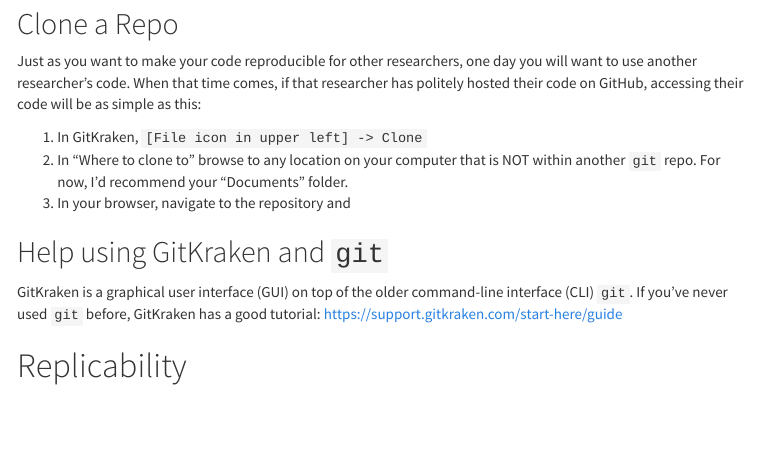
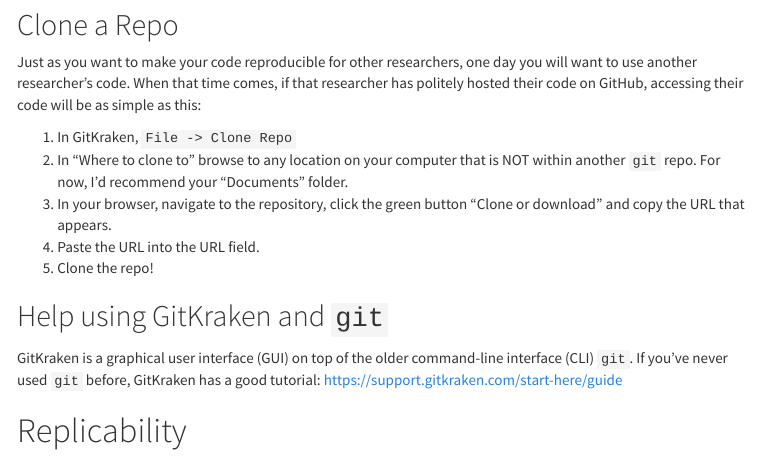
Before and after one commit to StefanoAllesina/BSD-QBio4, an R Markdown document (tutorials/reproducibility/code/reproducibility.Rmd): the page in a window 1100 px wide, from 4070 px down before the commit and from 4040 px down after it, so that both start at the same text. The pictures show the output file tutorials/reproducibility/code/reproducibility.html that the author committed with the source, opened offline; menus at the side of the page are left out.

Commit message:
Finished clone instructions.

```diff
--- a/tutorials/reproducibility/code/reproducibility.Rmd
+++ b/tutorials/reproducibility/code/reproducibility.Rmd
@@ -145,11 +145,11 @@
 
 Just as you want to make your code reproducible for other researchers, one day you will want to use another researcher's code. When that time comes, if that researcher has politely hosted their code on GitHub, accessing their code will be as simple as this:
 
-1) In GitKraken, `[File icon in upper left] -> Clone`
+1) In GitKraken, `File -> Clone Repo`
 2) In "Where to clone to" browse to any location on your computer that is NOT within another `git` repo. For now, I'd recommend your "Documents" folder.
-3) In your browser, navigate to the repository and
-
-<!--TODO TODO TODO: uh-oh. make sure this is as simple as it should be. dammit, windows.-->
+3) In your browser, navigate to the repository, click the green button "Clone or download" and copy the URL that appears.
+4) Paste the URL into the URL field.
+5) Clone the repo!
 
 ## Help using GitKraken and `git`
 
```
Also changed, not shown: tutorials/reproducibility/code/reproducibility.html.
